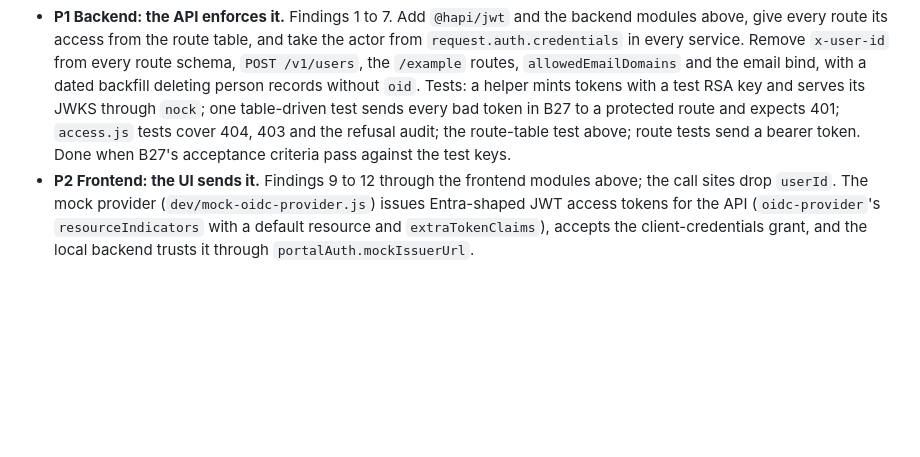
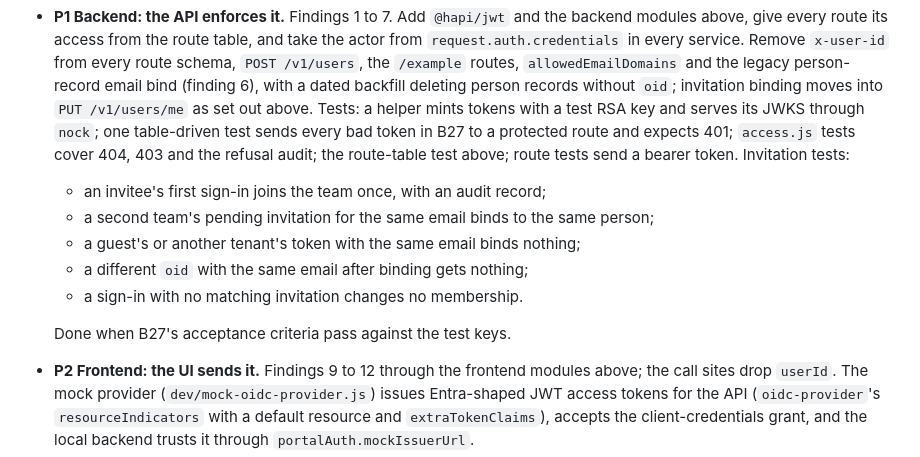
Before and after one commit to DEFRA/ai-platform-frontend, a Markdown page: docs/plans/remaining.md, the part around one of its changes. Rendered like a GitHub page; blank space fills up the shorter version.

```diff
--- a/docs/plans/remaining.md
+++ b/docs/plans/remaining.md
@@ -176,11 +195,20 @@ right gets a stable 403 code such as `admin-required`; audit with a 30-day TTL;
   services in CDP ([CDP proxy guide](https://github.com/DEFRA/cdp-documentation/blob/main/how-to/proxy.md)).
 - **P1 Backend: the API enforces it.** Findings 1 to 7. Add `@hapi/jwt` and the backend modules above, give every route
   its access from the route table, and take the actor from `request.auth.credentials` in every service. Remove
-  `x-user-id` from every route schema, `POST /v1/users`, the `/example` routes, `allowedEmailDomains` and the email bind,
-  with a dated backfill deleting person records without `oid`. Tests: a helper mints tokens with a test RSA key and
+  `x-user-id` from every route schema, `POST /v1/users`, the `/example` routes, `allowedEmailDomains` and the legacy
+  person-record email bind (finding 6), with a dated backfill deleting person records without `oid`; invitation
+  binding moves into `PUT /v1/users/me` as set out above. Tests: a helper mints tokens with a test RSA key and
   serves its JWKS through `nock`; one table-driven test sends every bad token in B27 to a protected route and expects
   401; `access.js` tests cover 404, 403 and the refusal audit; the route-table test above; route tests send a bearer
-  token. Done when B27's acceptance criteria pass against the test keys.
+  token. Invitation tests:
+  - an invitee's first sign-in joins the team once, with an audit record;
+  - a second team's pending invitation for the same email binds to the same person;
+  - a guest's or another tenant's token with the same email binds nothing;
+  - a different `oid` with the same email after binding gets nothing;
+  - a sign-in with no matching invitation changes no membership.
+
+  Done when B27's acceptance criteria pass against the test keys.
+
 - **P2 Frontend: the UI sends it.** Findings 9 to 12 through the frontend modules above; the call sites drop `userId`. The mock
   provider (`dev/mock-oidc-provider.js`) issues Entra-shaped JWT access tokens for the API (`oidc-provider`'s
   `resourceIndicators` with a default resource and `extraTokenClaims`), accepts the client-credentials grant, and the
```
Also changed, not shown: other parts of docs/plans/remaining.md (+37 -18 lines).
